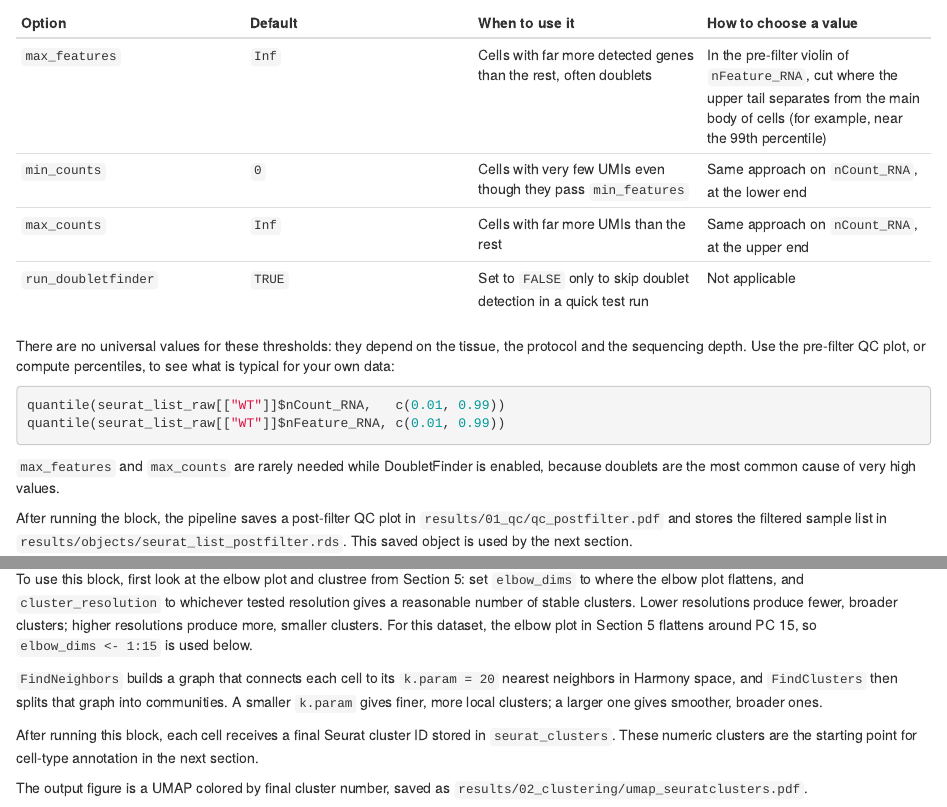
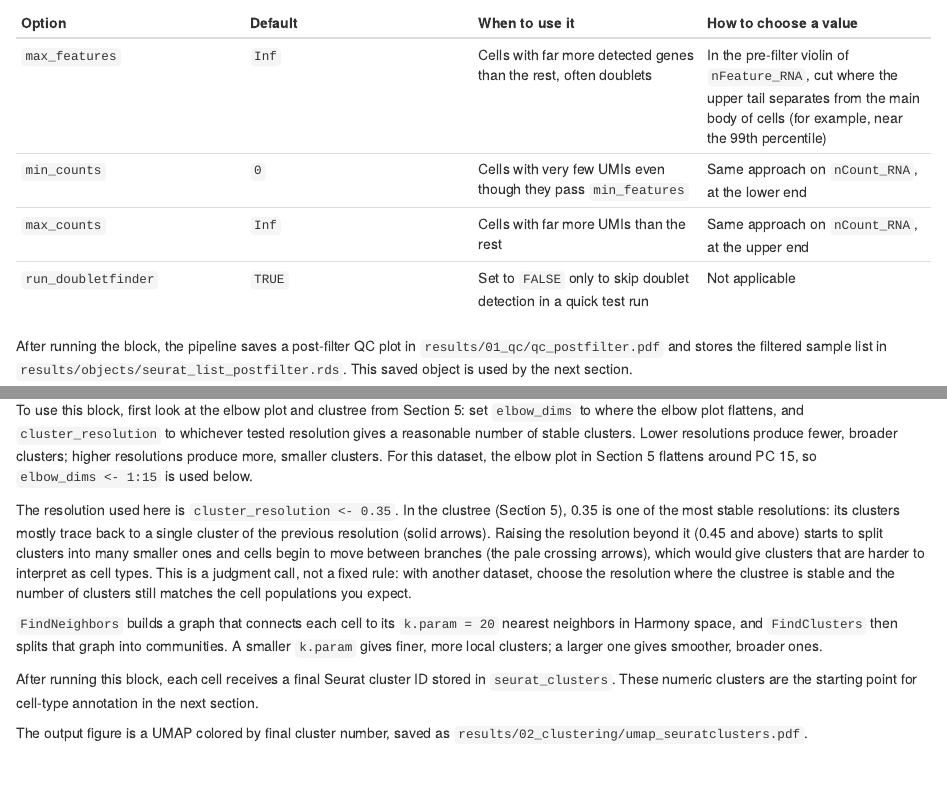
Before and after one commit to laboratoriorgit-lang/SingleCell, an R Markdown document (reports/arabidopsis_scRNAseq_pipeline.Rmd): the page in a window 1100 px wide, from 10600 px down, and a second part further down, joined at a grey line. Rendered offline with R 4.5, knitr and Pandoc, with nearby package versions.

Commit message:
Report: add count-matrix example, explain resolution 0.35, drop quantile snippet
- Section 3: show the top-left corner of the WT count matrix with real output
- Section 6: explain why cluster_resolution = 0.35 (stable in the clustree)
- Section 2: remove the percentile code block; keep the parameter table

````diff
--- a/reports/arabidopsis_scRNAseq_pipeline.Rmd
+++ b/reports/arabidopsis_scRNAseq_pipeline.Rmd
@@ -769,18 +769,6 @@ defaults do not filter anything:
 | `max_counts` | `Inf` | Cells with far more UMIs than the rest | Same approach on `nCount_RNA`, at the upper end |
 | `run_doubletfinder` | `TRUE` | Set to `FALSE` only to skip doublet detection in a quick test run | Not applicable |
 
-There are no universal values for these thresholds: they depend on the tissue,
-the protocol and the sequencing depth. Use the pre-filter QC plot, or compute
-percentiles, to see what is typical for your own data:
-
-```r
-quantile(seurat_list_raw[["WT"]]$nCount_RNA,   c(0.01, 0.99))
-quantile(seurat_list_raw[["WT"]]$nFeature_RNA, c(0.01, 0.99))
-```
-
-`max_features` and `max_counts` are rarely needed while DoubletFinder is
-enabled, because doublets are the most common cause of very high values.
-
 After running the block, the pipeline saves a post-filter QC plot in
 `results/01_qc/qc_postfilter.pdf` and stores the filtered sample list in
 `results/objects/seurat_list_postfilter.rds`. This saved object is used by the
@@ -1035,6 +1023,16 @@ whichever tested resolution gives a reasonable number of stable clusters.
 Lower resolutions produce fewer, broader clusters; higher resolutions produce
 more, smaller clusters. For this dataset, the elbow plot in Section 5 flattens
 around PC 15, so `elbow_dims <- 1:15` is used below.
+
+The resolution used here is `cluster_resolution <- 0.35`. In the clustree
+(Section 5), 0.35 is one of the most stable resolutions: its clusters mostly
+trace back to a single cluster of the previous resolution (solid arrows).
+Raising the resolution beyond it (0.45 and above) starts to split clusters into
+many smaller ones and cells begin to move between branches (the pale crossing
+arrows), which would give clusters that are harder to interpret as cell types.
+This is a judgment call, not a fixed rule: with another dataset, choose the
+resolution where the clustree is stable and the number of clusters still
+matches the cell populations you expect.
 
 `FindNeighbors` builds a graph that connects each cell to its `k.param = 20`
 nearest neighbors in Harmony space, and `FindClusters` then splits that graph
````
Also changed, not shown: 1 other file.
